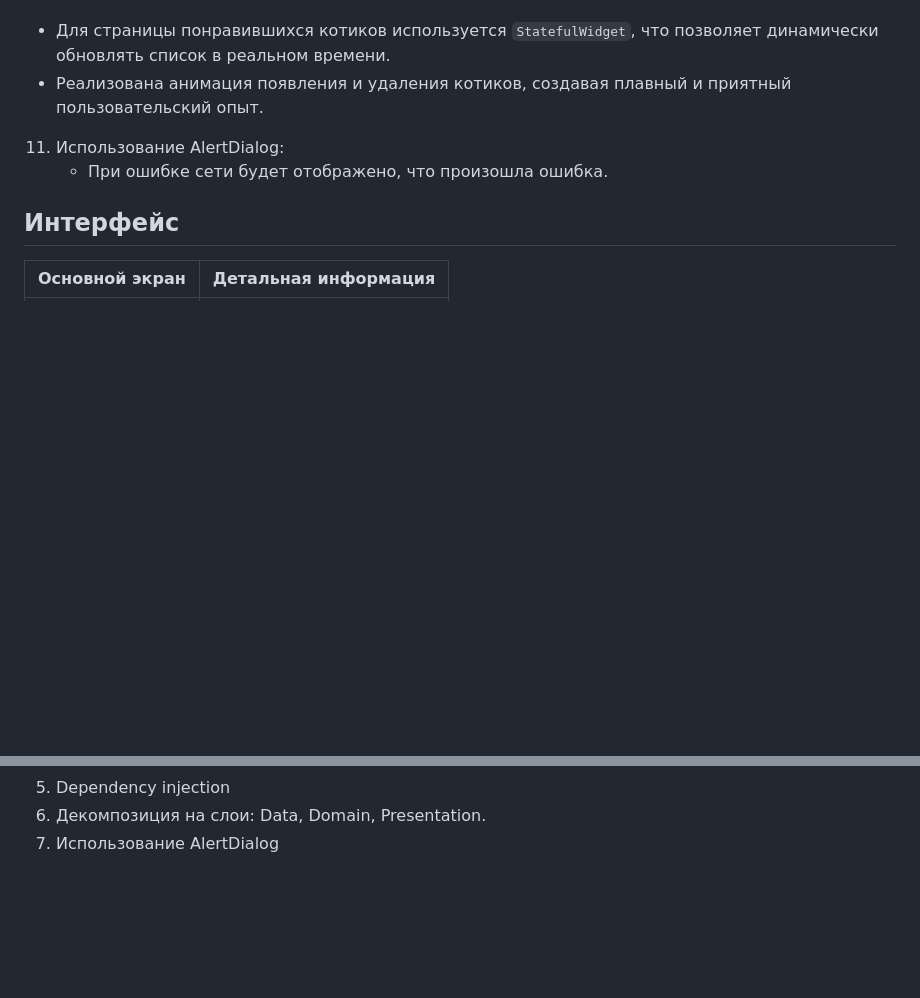
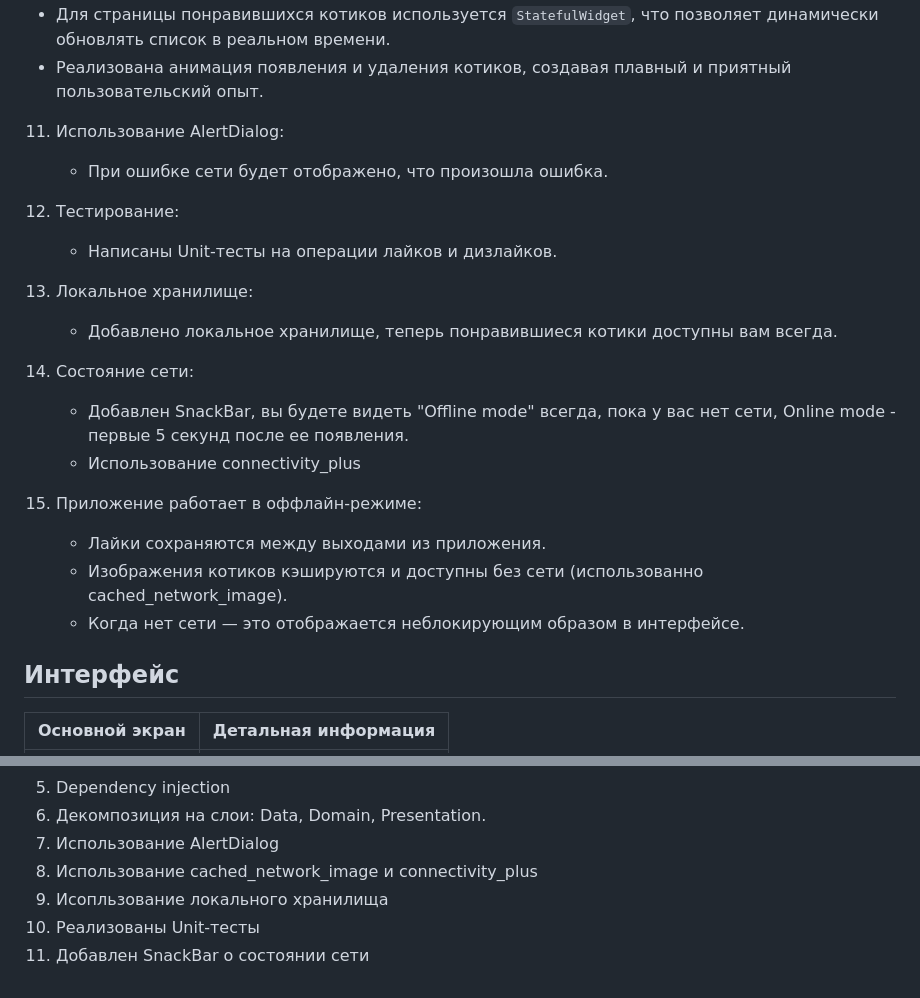
Before and after one commit to drtcrz23/cattinder, a Markdown page: README.md, 2 parts joined by grey strips. Rendered like a GitHub page; blank space fills up the shorter version.

```diff
--- a/README.md
+++ b/README.md
@@ -49,6 +49,21 @@ Cat Tinder — это увлекательное приложение, кото
 11. Использование AlertDialog:
     - При ошибке сети будет отображено, что произошла ошибка.
 
+12. Тестирование:
+    - Написаны Unit-тесты на операции лайков и дизлайков.
+
+13. Локальное хранилище:
+    - Добавлено локальное хранилище, теперь понравившиеся котики доступны вам всегда.
+
+14. Состояние сети:
+    - Добавлен SnackBar, вы будете видеть "Offline mode" всегда, пока у вас нет сети, Online mode - первые 5 секунд после ее появления.
+    - Использование connectivity_plus
+
+15. Приложение работает в оффлайн-режиме:
+    - Лайки сохраняются между выходами из приложения.
+    - Изображения котиков кэшируются и доступны без сети (использованно cached_network_image).
+    - Когда нет сети — это отображается неблокирующим образом в интерфейсе.
+
 Интерфейс
 -----
 
@@ -78,3 +101,7 @@ Cat Tinder — это увлекательное приложение, кото
 5. Dependency injection
 6. Декомпозиция на слои: Data, Domain, Presentation.
 7. Использование AlertDialog
+8. Использование cached_network_image и connectivity_plus
+9. Исопльзование локального хранилища
+10. Реализованы Unit-тесты
+11. Добавлен SnackBar о состоянии сети
```
Also changed, not shown: other parts of README.md (+8 -0 lines).
